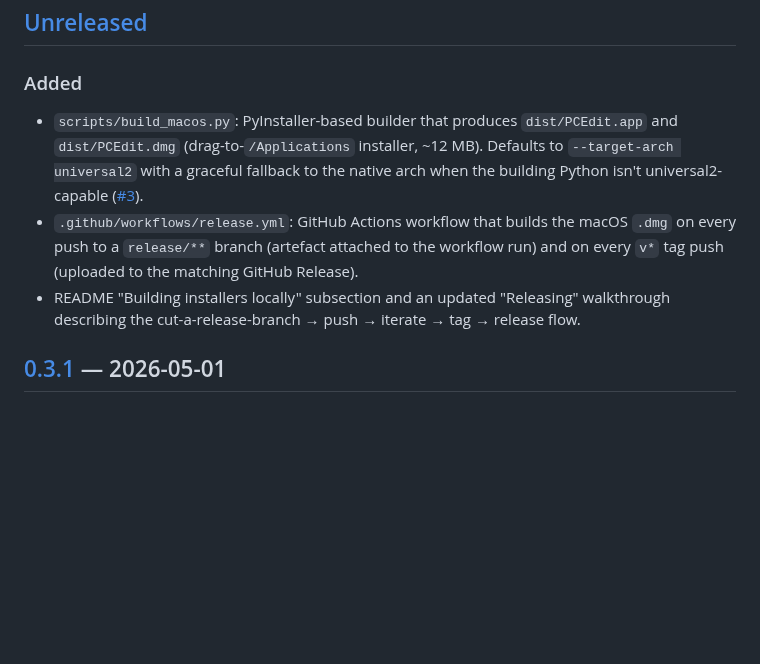
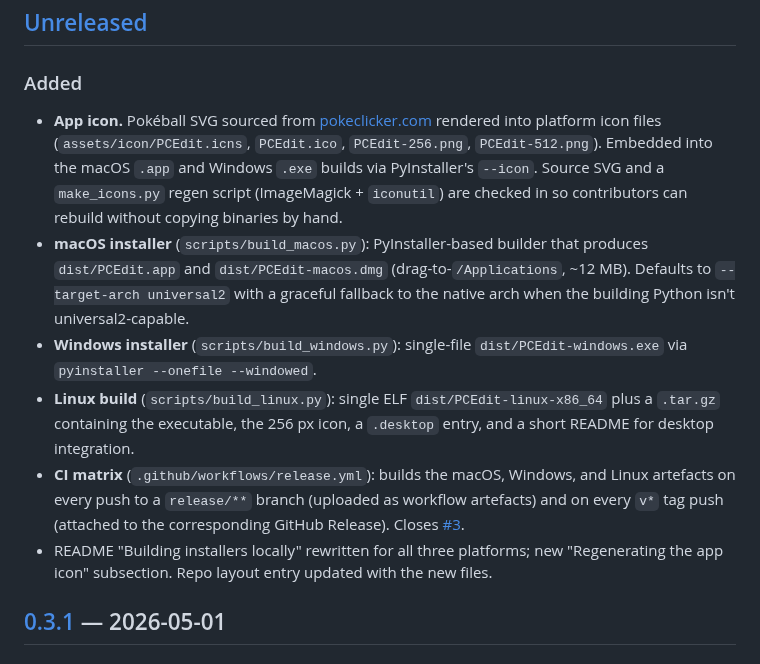
Before and after one commit to daclink/pokeclicker-save-editor, a Markdown page: CHANGELOG.md, the part around the change. Drawn GitHub-style; blank space fills up the shorter version.

```diff
--- a/CHANGELOG.md
+++ b/CHANGELOG.md
@@ -12,19 +12,32 @@ Release notes.
 ## [Unreleased]
 
 ### Added
-- `scripts/build_macos.py`: PyInstaller-based builder that produces
-  `dist/PCEdit.app` and `dist/PCEdit.dmg` (drag-to-`/Applications`
-  installer, ~12 MB). Defaults to `--target-arch universal2` with a
-  graceful fallback to the native arch when the building Python isn't
-  universal2-capable
-  ([#3](https://github.com/daclink/pokeclicker-save-editor/issues/3)).
-- `.github/workflows/release.yml`: GitHub Actions workflow that builds the
-  macOS `.dmg` on every push to a `release/**` branch (artefact attached
-  to the workflow run) and on every `v*` tag push (uploaded to the
-  matching GitHub Release).
-- README "Building installers locally" subsection and an updated
-  "Releasing" walkthrough describing the cut-a-release-branch → push →
-  iterate → tag → release flow.
+- **App icon.** Pokéball SVG sourced from
+  [pokeclicker.com](https://www.pokeclicker.com/) rendered into platform
+  icon files (`assets/icon/PCEdit.icns`, `PCEdit.ico`, `PCEdit-256.png`,
+  `PCEdit-512.png`). Embedded into the macOS `.app` and Windows `.exe`
+  builds via PyInstaller's `--icon`. Source SVG and a `make_icons.py`
+  regen script (ImageMagick + `iconutil`) are checked in so contributors
+  can rebuild without copying binaries by hand.
+- **macOS installer** (`scripts/build_macos.py`): PyInstaller-based builder
+  that produces `dist/PCEdit.app` and `dist/PCEdit-macos.dmg`
+  (drag-to-`/Applications`, ~12 MB). Defaults to `--target-arch
+  universal2` with a graceful fallback to the native arch when the
+  building Python isn't universal2-capable.
+- **Windows installer** (`scripts/build_windows.py`): single-file
+  `dist/PCEdit-windows.exe` via `pyinstaller --onefile --windowed`.
+- **Linux build** (`scripts/build_linux.py`): single ELF
+  `dist/PCEdit-linux-x86_64` plus a `.tar.gz` containing the executable,
+  the 256 px icon, a `.desktop` entry, and a short README for desktop
+  integration.
+- **CI matrix** (`.github/workflows/release.yml`): builds the macOS,
+  Windows, and Linux artefacts on every push to a `release/**` branch
+  (uploaded as workflow artefacts) and on every `v*` tag push (attached
+  to the corresponding GitHub Release). Closes
+  [#3](https://github.com/daclink/pokeclicker-save-editor/issues/3).
+- README "Building installers locally" rewritten for all three platforms;
+  new "Regenerating the app icon" subsection. Repo layout entry updated
+  with the new files.
 
 ## [0.3.1] — 2026-05-01
 
```
Also changed, not shown: README.md (+38 -11 lines), assets/icon/PCEdit-256.png (added), assets/icon/PCEdit-512.png (added), 8 other files.
